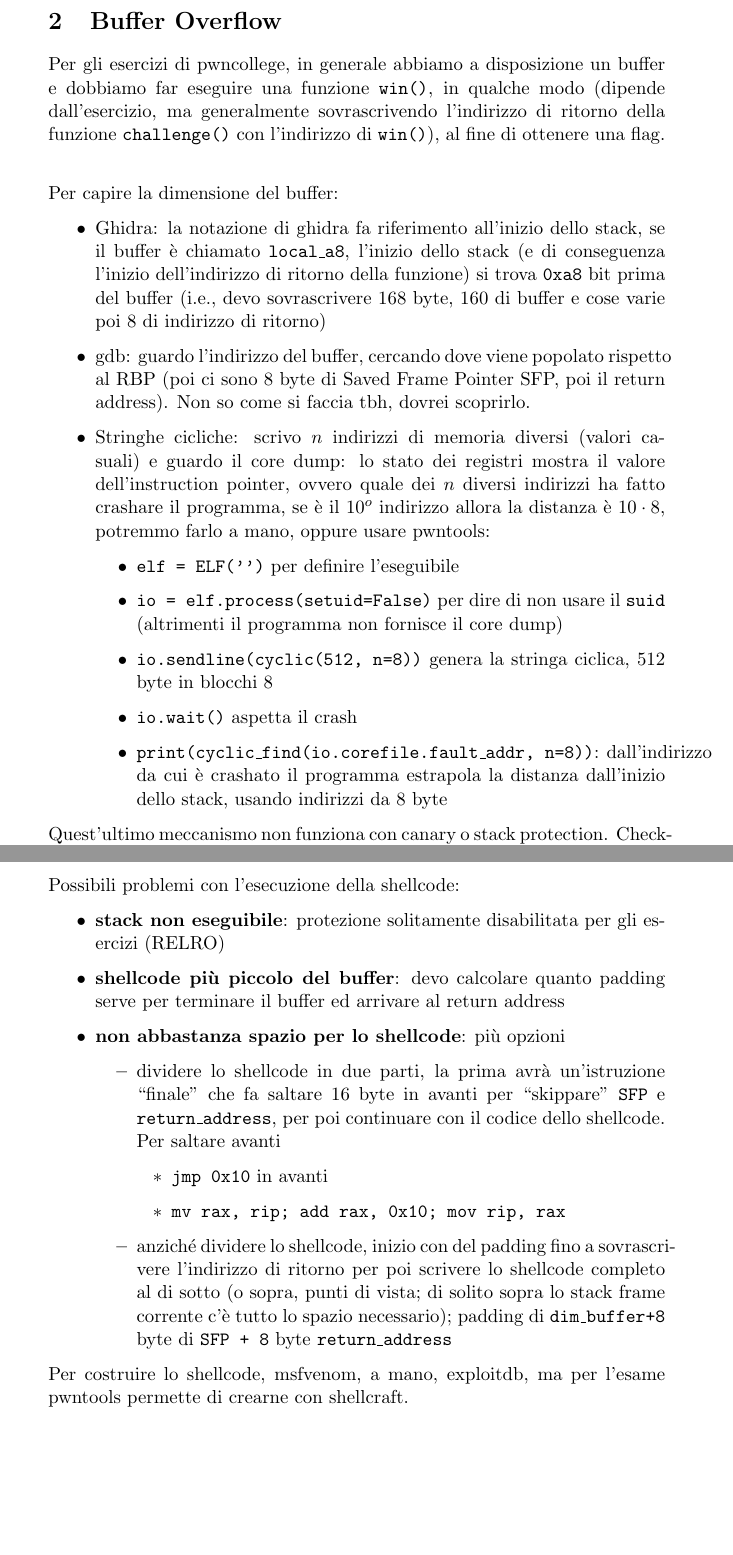
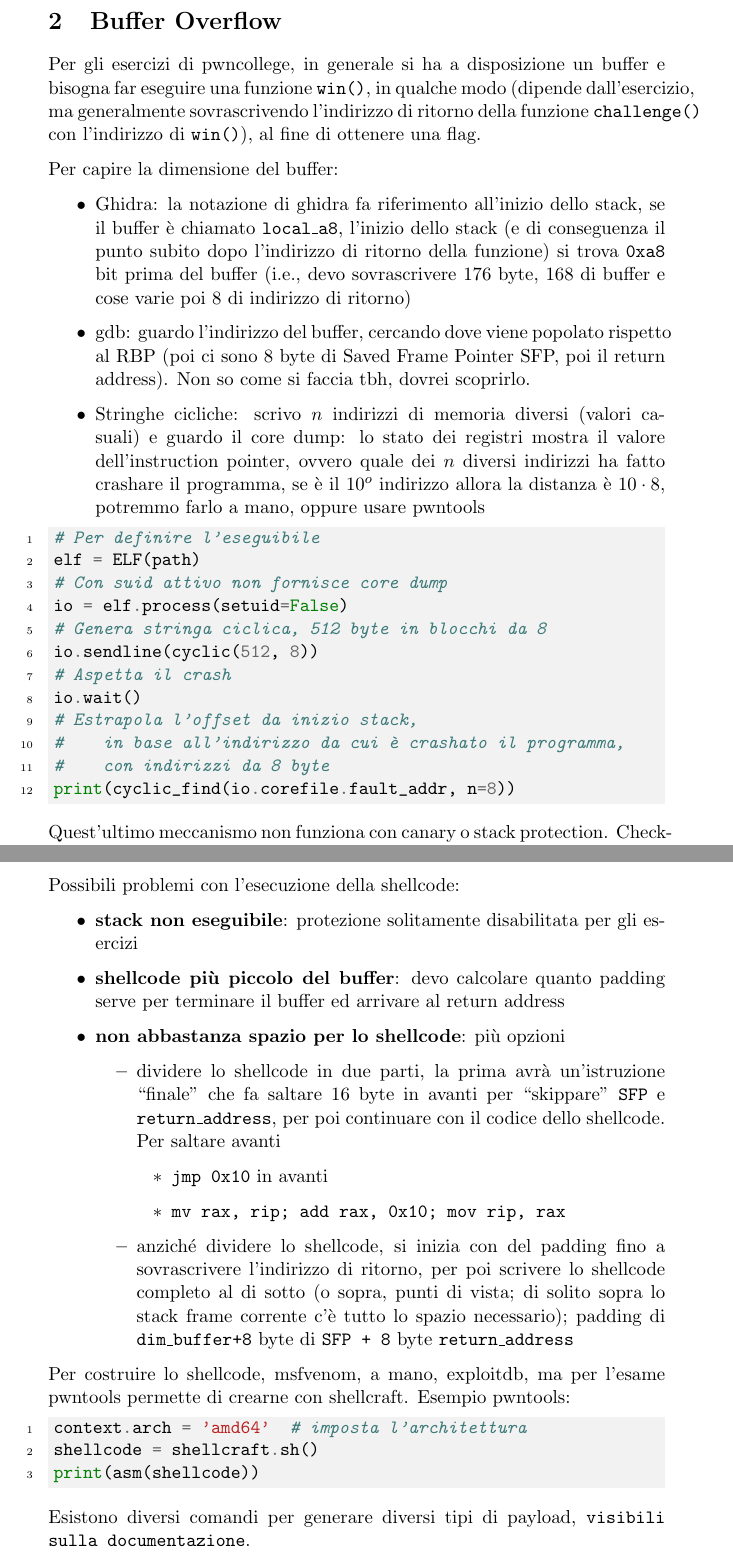
Before and after one commit to MaxL22/TecnicheProtezioneSoftware, a LaTeX document (lab_smth/tpslab.tex, which reads lab_smth/chapters/boverflow.tex, lab_smth/chapters/shellcode.tex): two parts of pages 3 and 5 of 7, joined at a grey line, cut so that both start at the same text, the shorter picture padded with empty space. Compiled offline with pdfLaTeX.

Commit message:
minor lab refactor

```diff
--- a/lab_smth/chapters/boverflow.tex
+++ b/lab_smth/chapters/boverflow.tex
@@ -2,30 +2,33 @@
 
 \section{Buffer Overflow}
 
-Per gli esercizi di pwncollege, in generale abbiamo a disposizione un buffer e dobbiamo far eseguire una funzione \texttt{win()}, in qualche modo (dipende dall'esercizio, ma generalmente sovrascrivendo l'indirizzo di ritorno della funzione \texttt{challenge()} con l'indirizzo di \texttt{win()}), al fine di ottenere una flag.\\
-
+Per gli esercizi di pwncollege, in generale si ha a disposizione un buffer e bisogna far eseguire una funzione \texttt{win()}, in qualche modo (dipende dall'esercizio, ma generalmente sovrascrivendo l'indirizzo di ritorno della funzione \texttt{challenge()} con l'indirizzo di \texttt{win()}), al fine di ottenere una flag.
 
 Per capire la dimensione del buffer:
 \begin{itemize}
-	\item Ghidra: la notazione di ghidra fa riferimento all'inizio dello stack, se il buffer è chiamato \texttt{local\_a8}, l'inizio dello stack (e di conseguenza l'inizio dell'indirizzo di ritorno della funzione) si trova \texttt{0xa8} bit prima del buffer (i.e., devo sovrascrivere 168 byte, 160 di buffer e cose varie poi 8 di indirizzo di ritorno)
-	%TODO find out bitch
+	\item Ghidra: la notazione di ghidra fa riferimento all'inizio dello stack, se il buffer è chiamato \texttt{local\_a8}, l'inizio dello stack (e di conseguenza il punto subito dopo l'indirizzo di ritorno della funzione) si trova \texttt{0xa8} bit prima del buffer (i.e., devo sovrascrivere 176 byte, 168 di buffer e cose varie poi 8 di indirizzo di ritorno)
+
 	\item gdb: guardo l'indirizzo del buffer, cercando dove viene popolato rispetto al RBP (poi ci sono 8 byte di Saved Frame Pointer SFP, poi il return address). Non so come si faccia tbh, dovrei scoprirlo.
-	\item Stringhe cicliche: scrivo $n$ indirizzi di memoria diversi (valori casuali) e guardo il core dump: lo stato dei registri mostra il valore dell'instruction pointer, ovvero quale dei $n$ diversi indirizzi ha fatto crashare il programma, se è il $10^o$ indirizzo allora la distanza è $10 \cdot 8$, potremmo farlo a mano, oppure usare pwntools:
-	\begin{itemize}[label*=]
-		\item \texttt{elf = ELF('')} per definire l'eseguibile
-		\item \texttt{io = elf.process(setuid=False)} per dire di non usare il \texttt{suid} (altrimenti il programma non fornisce il core dump)
-		\item \texttt{io.sendline(cyclic(512, n=8))} genera la stringa ciclica, 512 byte in blocchi 8
-		\item \texttt{io.wait()} aspetta il crash
-		\item \texttt{print(cyclic\_find(io.corefile.fault\_addr, n=8))}: dall'indirizzo da cui è crashato il programma estrapola la distanza dall'inizio dello stack, usando indirizzi da 8 byte
-	\end{itemize}
+
+    \item Stringhe cicliche: scrivo $n$ indirizzi di memoria diversi (valori casuali) e guardo il core dump: lo stato dei registri mostra il valore dell'instruction pointer, ovvero quale dei $n$ diversi indirizzi ha fatto crashare il programma, se è il $10^o$ indirizzo allora la distanza è $10 \cdot 8$, potremmo farlo a mano, oppure usare pwntools
 \end{itemize}
-Quest'ultimo  meccanismo non funziona con canary o stack protection. Checksec sul binario (da pwntools) restituisce le protezioni sull'eseguibile. \\
 
-%Per capire quanto devo scrivere:
-%* il secondo parametro della read è l'indirizzo dove verrà scritto il buffer
-%* vado a ritroso per capire quando viene popolato l'indirizzo
-%* magic I guess
-%* trovo la distanza tra buffer e inizio dello stack, da aggiungere gli 8 byte di SFP
+\begin{minted}{python}
+# Per definire l'eseguibile
+elf = ELF(path)
+# Con suid attivo non fornisce core dump
+io = elf.process(setuid=False)
+# Genera stringa ciclica, 512 byte in blocchi da 8
+io.sendline(cyclic(512, 8))
+# Aspetta il crash
+io.wait()
+# Estrapola l'offset da inizio stack,
+#    in base all'indirizzo da cui è crashato il programma,
+#    con indirizzi da 8 byte
+print(cyclic_find(io.corefile.fault_addr, n=8))
+\end{minted}
+
+Quest'ultimo  meccanismo non funziona con canary o stack protection. Checksec sul binario (da pwntools) restituisce le protezioni sull'eseguibile.
 
 Se all'interno della funzione \texttt{win()} c'è il check di un parametro all'inizio della funzione, posso:
 \begin{itemize}
--- a/lab_smth/chapters/shellcode.tex
+++ b/lab_smth/chapters/shellcode.tex
@@ -1,30 +1,39 @@
 % !TeX spellcheck = it_IT
-
 \section{Shellcode Injection}
 
 L'obiettivo è iniettare e far eseguire al programma una shellcode (o comunque codice arbitrario). Lo schema più semplice possibile è:
 \begin{itemize}
 	\item ho un buffer in cui posso fare overflow
-	\item scrivo all'interno del buffer una shellcode/codice
-	\item sovrascrivo il return address con l'indirizzo del buffer
+
+    \item scrivo all'interno del buffer una shellcode/codice
+
+    \item sovrascrivo il return address con l'indirizzo del buffer
 \end{itemize}
 
 Possibili problemi con l'esecuzione della shellcode:
 \begin{itemize}
-	\item \textbf{stack non eseguibile}: protezione solitamente disabilitata per gli esercizi (RELRO)
-	\item \textbf{shellcode più piccolo del buffer}: devo calcolare quanto padding serve per terminare il buffer ed arrivare al return address
-	\item \textbf{non abbastanza spazio per lo shellcode}: più opzioni
+	\item \textbf{stack non eseguibile}: protezione solitamente disabilitata per gli esercizi
+
+    \item \textbf{shellcode più piccolo del buffer}: devo calcolare quanto padding serve per terminare il buffer ed arrivare al return address
+
+    \item \textbf{non abbastanza spazio per lo shellcode}: più opzioni
 	\begin{itemize}
 		\item dividere lo shellcode in due parti, la prima avrà un'istruzione "finale" che fa saltare 16 byte in avanti per "skippare" \texttt{SFP} e \texttt{return\_address}, per poi continuare con il codice dello shellcode. Per saltare avanti
 		\begin{itemize}
 			\item \texttt{jmp 0x10} in avanti
-			\item \texttt{mv rax, rip; add rax, 0x10; mov rip, rax}
+
+        	\item \texttt{mv rax, rip; add rax, 0x10; mov rip, rax}
 		\end{itemize}
-		\item anziché dividere lo shellcode, inizio con del padding fino a sovrascrivere l'indirizzo di ritorno per poi scrivere lo shellcode completo al di sotto (o sopra, punti di vista; di solito sopra lo stack frame corrente c'è tutto lo spazio necessario); padding di \texttt{dim\_buffer+8} byte di \texttt{SFP + 8} byte \texttt{return\_address}
+
+		\item anziché dividere lo shellcode, si inizia con del padding fino a sovrascrivere l'indirizzo di ritorno, per poi scrivere lo shellcode completo al di sotto (o sopra, punti di vista; di solito sopra lo stack frame corrente c'è tutto lo spazio necessario); padding di \texttt{dim\_buffer+8} byte di \texttt{SFP + 8} byte \texttt{return\_address}
 	\end{itemize}
 \end{itemize}
 
-%TODO
-%Linka
-Per costruire lo shellcode, msfvenom, a mano, exploitdb, ma per l'esame pwntools permette di crearne con shellcraft.
-%Scrive come con pwntools script
+Per costruire lo shellcode, msfvenom, a mano, exploitdb, ma per l'esame pwntools permette di crearne con shellcraft. Esempio pwntools:
+\begin{minted}{python}
+context.arch = 'amd64'  # imposta l'architettura
+shellcode = shellcraft.sh()
+print(asm(shellcode))
+\end{minted}
+
+Esistono diversi comandi per generare diversi tipi di payload, \href{https://docs.pwntools.com/en/stable/shellcraft.html}{\texttt{visibili sulla documentazione}}.
```
Also changed, not shown: lab_smth/chapters/intro.tex (+10 -8 lines), lab_smth/chapters/rop.tex (+22 -13 lines), lab_smth/tpslab.tex (+10 -6 lines), lab_smth/tpslab.pdf, lab_smth/chapters/boverflow.tex (15 more changed lines).
